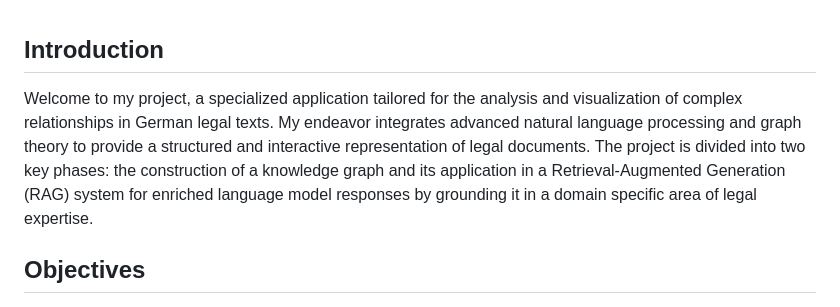
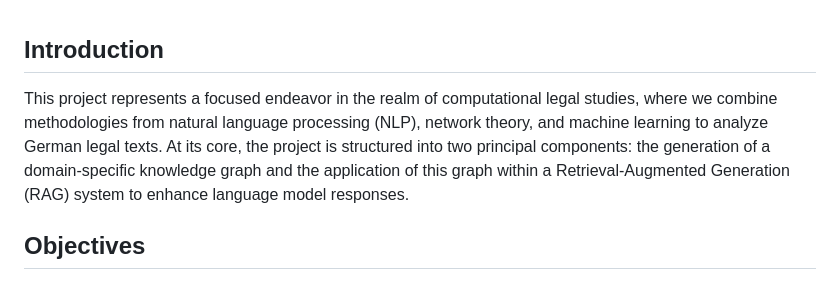
Before and after one commit to TilmanLudewigtHaufe/GraphAugmented-Legal-RAG, a Markdown page: README.md, the part around the change. Rendered like a GitHub page.

Commit message:
Adjust wording

```diff
--- a/README.md
+++ b/README.md
@@ -1,6 +1,6 @@
 ## Introduction
 
-Welcome to my project, a specialized application tailored for the analysis and visualization of complex relationships in German legal texts. My endeavor integrates advanced natural language processing and graph theory to provide a structured and interactive representation of legal documents. The project is divided into two key phases: the construction of a knowledge graph and its application in a Retrieval-Augmented Generation (RAG) system for enriched language model responses by grounding it in a domain specific area of legal expertise.
+This project represents a focused endeavor in the realm of computational legal studies, where we combine methodologies from natural language processing (NLP), network theory, and machine learning to analyze German legal texts. At its core, the project is structured into two principal components: the generation of a domain-specific knowledge graph and the application of this graph within a Retrieval-Augmented Generation (RAG) system to enhance language model responses.
 
 ## Objectives
 
```
